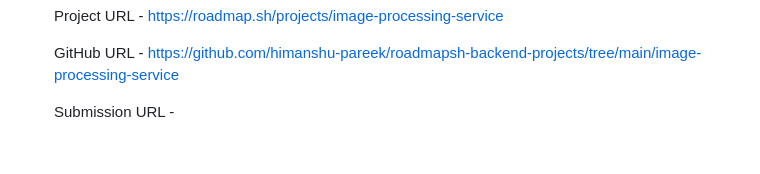
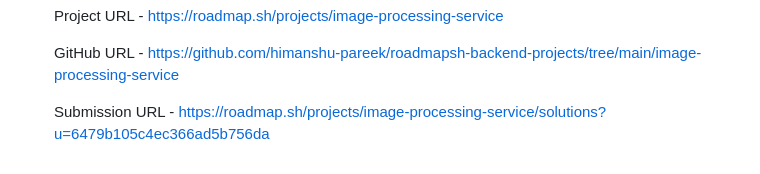
Before and after one commit to himanshu-pareek/roadmapsh-backend-projects, a Markdown page: README.md, the part around the change. Drawn GitHub-style.

Commit message:
Add submission url for image-processing-service

```diff
--- a/README.md
+++ b/README.md
@@ -93,4 +93,4 @@ Please find below list of projects
 
     GitHub URL - https://github.com/himanshu-pareek/roadmapsh-backend-projects/tree/main/image-processing-service
 
-    Submission URL -
+    Submission URL - https://roadmap.sh/projects/image-processing-service/solutions?u=6479b105c4ec366ad5b756da
```
